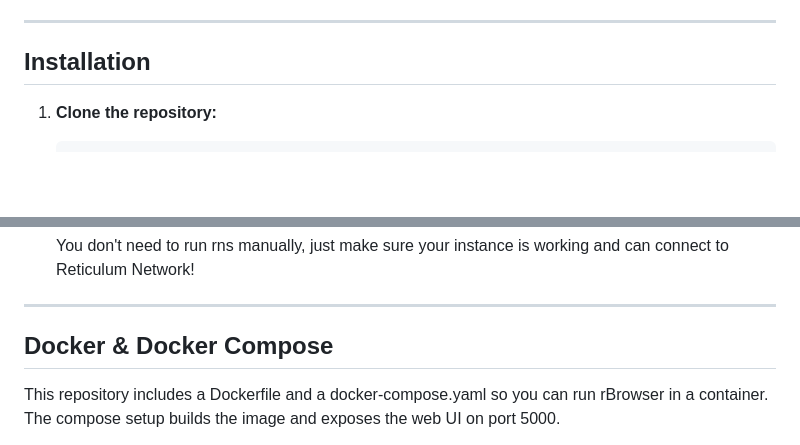
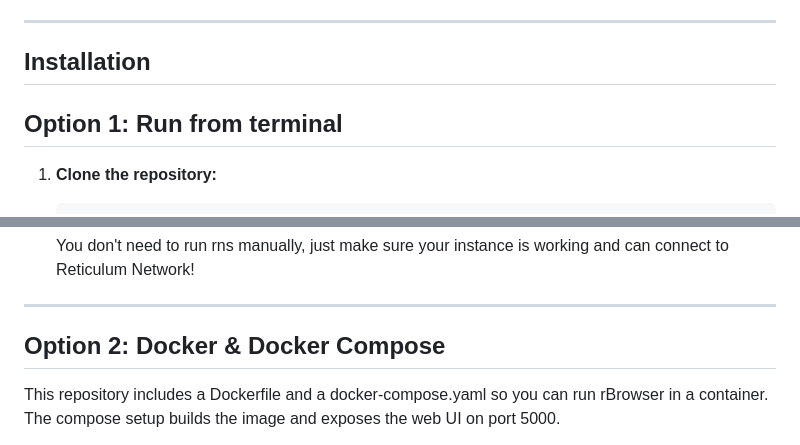
Before and after one commit to fr33n0w/rBrowser, a Markdown page: README.md, 2 parts joined by grey strips. GitHub-like rendering; blank space fills up the shorter version.

````diff
--- a/README.md
+++ b/README.md
@@ -55,6 +55,8 @@ It includes some exclusive features like: Automatic listening for announce, Add
 
 ## Installation
 
+## Option 1: Run from terminal
+
 1. **Clone the repository:**
 
    ```bash
@@ -76,7 +78,7 @@ It includes some exclusive features like: Automatic listening for announce, Add
 
 ---
 
-## Docker & Docker Compose
+## Option 2: Docker & Docker Compose
 
 This repository includes a Dockerfile and a docker-compose.yaml so you can run rBrowser in a container. The compose setup builds the image and exposes the web UI on port 5000.
 
````
Also changed, not shown: other parts of README.md (+23 -6 lines).
